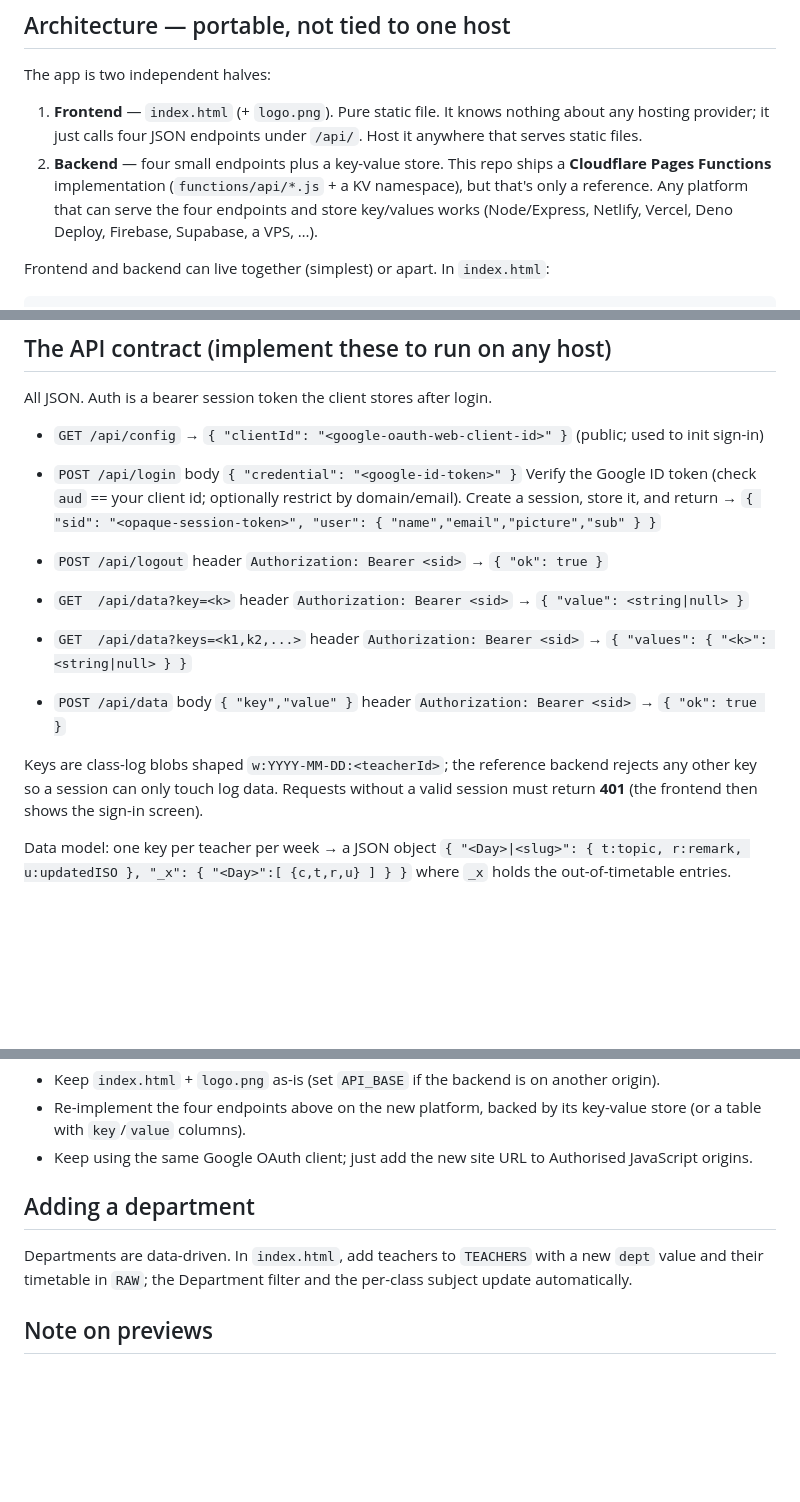
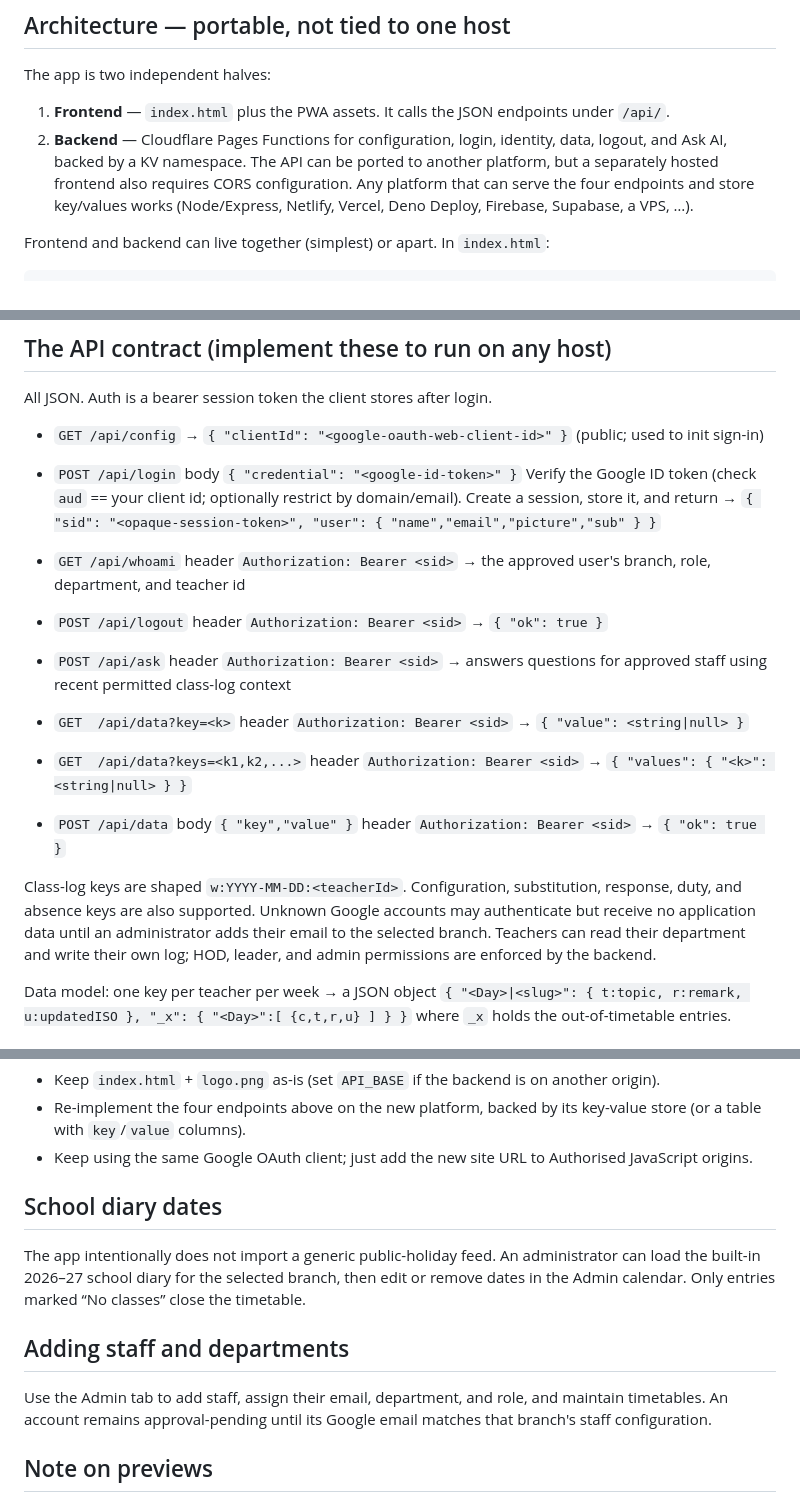
Before and after one commit to desmondperis/Classlog, a Markdown page: README.md, 3 parts joined by grey strips. GitHub-like rendering; blank space fills up the shorter version.

Commit message:
Update access and school diary documentation

```diff
--- a/README.md
+++ b/README.md
@@ -7,12 +7,10 @@ week, date, department, teacher and classroom.
 ## Architecture — portable, not tied to one host
 The app is two independent halves:
 
-1. **Frontend** — `index.html` (+ `logo.png`). Pure static file. It knows nothing
-   about any hosting provider; it just calls four JSON endpoints under `/api/`.
-   Host it anywhere that serves static files.
-2. **Backend** — four small endpoints plus a key-value store. This repo ships a
-   **Cloudflare Pages Functions** implementation (`functions/api/*.js` + a KV
-   namespace), but that's only a reference. Any platform that can serve the four
+1. **Frontend** — `index.html` plus the PWA assets. It calls the JSON endpoints under `/api/`.
+2. **Backend** — Cloudflare Pages Functions for configuration, login, identity, data,
+   logout, and Ask AI, backed by a KV namespace. The API can be ported to another
+   platform, but a separately hosted frontend also requires CORS configuration. Any platform that can serve the four
    endpoints and store key/values works (Node/Express, Netlify, Vercel, Deno
    Deploy, Firebase, Supabase, a VPS, …).
 
@@ -33,15 +31,21 @@ All JSON. Auth is a bearer session token the client stores after login.
   domain/email). Create a session, store it, and return
   → `{ "sid": "<opaque-session-token>", "user": { "name","email","picture","sub" } }`
 
+- `GET /api/whoami` header `Authorization: Bearer <sid>`
+  → the approved user's branch, role, department, and teacher id
 - `POST /api/logout`  header `Authorization: Bearer <sid>`  → `{ "ok": true }`
+- `POST /api/ask` header `Authorization: Bearer <sid>`
+  → answers questions for approved staff using recent permitted class-log context
 
 - `GET  /api/data?key=<k>`                  header `Authorization: Bearer <sid>` → `{ "value": <string|null> }`
 - `GET  /api/data?keys=<k1,k2,...>`         header `Authorization: Bearer <sid>` → `{ "values": { "<k>": <string|null> } }`
 - `POST /api/data`  body `{ "key","value" }` header `Authorization: Bearer <sid>` → `{ "ok": true }`
 
-Keys are class-log blobs shaped `w:YYYY-MM-DD:<teacherId>`; the reference backend
-rejects any other key so a session can only touch log data. Requests without a
-valid session must return **401** (the frontend then shows the sign-in screen).
+Class-log keys are shaped `w:YYYY-MM-DD:<teacherId>`. Configuration, substitution,
+response, duty, and absence keys are also supported. Unknown Google accounts may
+authenticate but receive no application data until an administrator adds their email
+to the selected branch. Teachers can read their department and write their own log;
+HOD, leader, and admin permissions are enforced by the backend.
 
 Data model: one key per teacher per week → a JSON object
 `{ "<Day>|<slug>": { t:topic, r:remark, u:updatedISO }, "_x": { "<Day>":[ {c,t,r,u} ] } }`
@@ -67,10 +71,15 @@ where `_x` holds the out-of-timetable entries.
 - Keep using the same Google OAuth client; just add the new site URL to Authorised
   JavaScript origins.
 
-## Adding a department
-Departments are data-driven. In `index.html`, add teachers to `TEACHERS` with a new
-`dept` value and their timetable in `RAW`; the Department filter and the per-class
-subject update automatically.
+## School diary dates
+The app intentionally does not import a generic public-holiday feed. An administrator
+can load the built-in 2026–27 school diary for the selected branch, then edit or remove
+dates in the Admin calendar. Only entries marked “No classes” close the timetable.
+
+## Adding staff and departments
+Use the Admin tab to add staff, assign their email, department, and role, and maintain
+timetables. An account remains approval-pending until its Google email matches that
+branch's staff configuration.
 
 ## Note on previews
 Because the app needs a backend, it can't fully run in a no-backend preview (e.g. an
```
